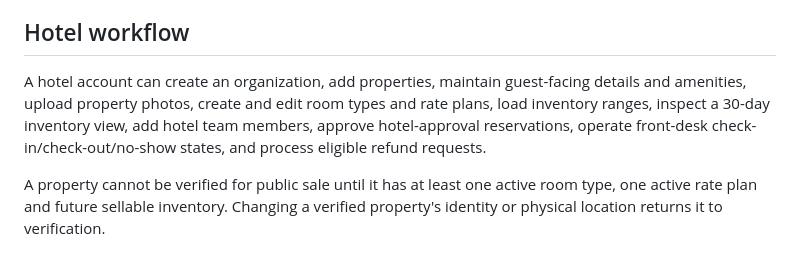
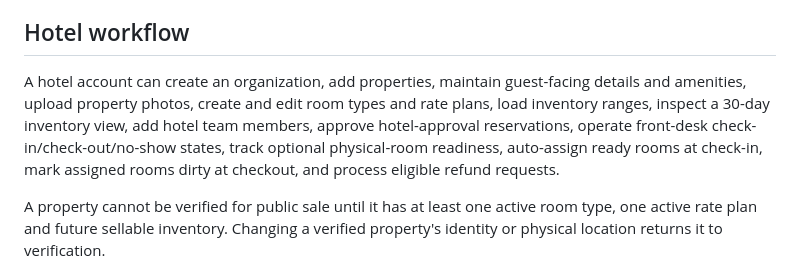
Before and after one commit to Simmyt3r/roya, a Markdown page: README.md, the part around the change. Drawn GitHub-style.

Commit message:
docs: document optional room readiness workflow

```diff
--- a/README.md
+++ b/README.md
@@ -26,7 +26,7 @@ A hotel team member can still use the same account to make personal bookings. Or
 
 ## Hotel workflow
 
-A hotel account can create an organization, add properties, maintain guest-facing details and amenities, upload property photos, create and edit room types and rate plans, load inventory ranges, inspect a 30-day inventory view, add hotel team members, approve hotel-approval reservations, operate front-desk check-in/check-out/no-show states, and process eligible refund requests.
+A hotel account can create an organization, add properties, maintain guest-facing details and amenities, upload property photos, create and edit room types and rate plans, load inventory ranges, inspect a 30-day inventory view, add hotel team members, approve hotel-approval reservations, operate front-desk check-in/check-out/no-show states, track optional physical-room readiness, auto-assign ready rooms at check-in, mark assigned rooms dirty at checkout, and process eligible refund requests.
 
 A property cannot be verified for public sale until it has at least one active room type, one active rate plan and future sellable inventory. Changing a verified property's identity or physical location returns it to verification.
 
```
